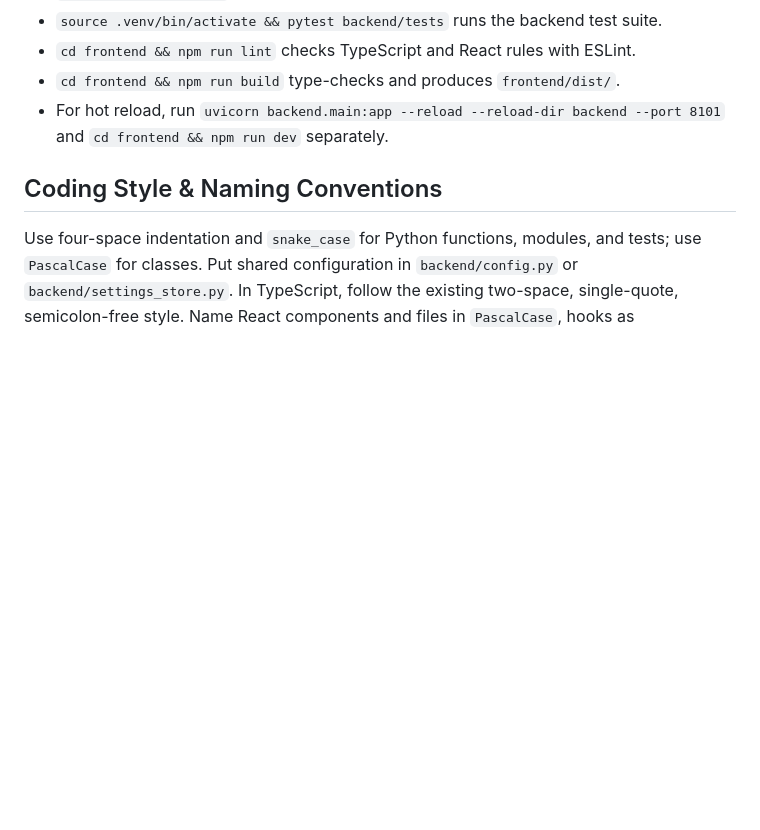
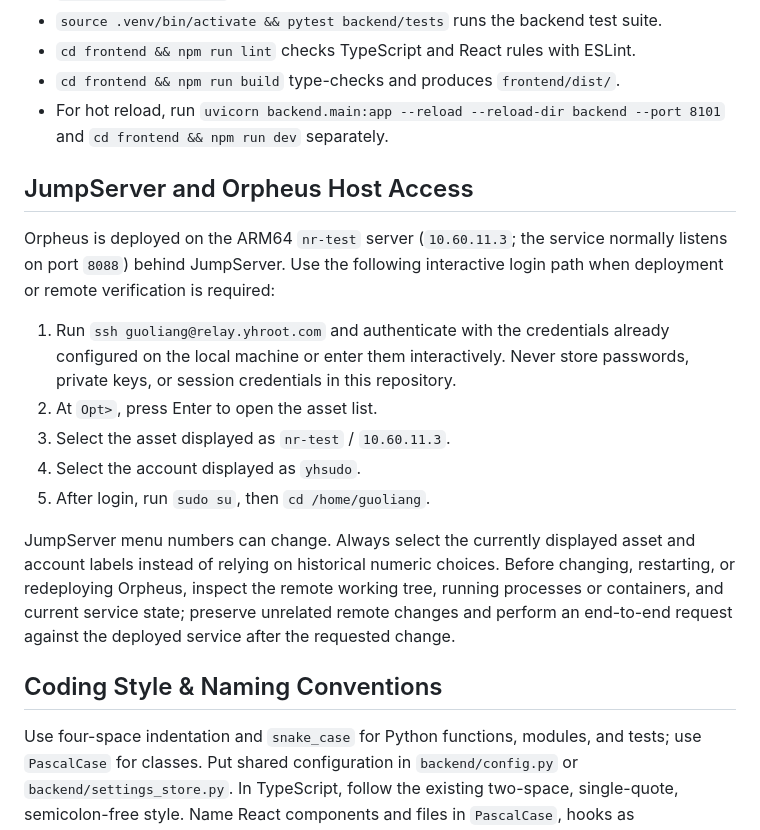
Before and after one commit to visiontrail/FrontierTechSN, a Markdown page: AGENTS.md, the part around the change. Rendered like a GitHub page; blank space fills up the shorter version.

Commit message:
Document nr-test Orpheus access

```diff
--- a/AGENTS.md
+++ b/AGENTS.md
@@ -28,6 +28,18 @@ Every implementation task that changes files MUST end with a git commit before t
 - `cd frontend && npm run build` type-checks and produces `frontend/dist/`.
 - For hot reload, run `uvicorn backend.main:app --reload --reload-dir backend --port 8101` and `cd frontend && npm run dev` separately.
 
+## JumpServer and Orpheus Host Access
+
+Orpheus is deployed on the ARM64 `nr-test` server (`10.60.11.3`; the service normally listens on port `8088`) behind JumpServer. Use the following interactive login path when deployment or remote verification is required:
+
+1. Run `ssh guoliang@relay.yhroot.com` and authenticate with the credentials already configured on the local machine or enter them interactively. Never store passwords, private keys, or session credentials in this repository.
+2. At `Opt>`, press Enter to open the asset list.
+3. Select the asset displayed as `nr-test` / `10.60.11.3`.
+4. Select the account displayed as `yhsudo`.
+5. After login, run `sudo su`, then `cd /home/guoliang`.
+
+JumpServer menu numbers can change. Always select the currently displayed asset and account labels instead of relying on historical numeric choices. Before changing, restarting, or redeploying Orpheus, inspect the remote working tree, running processes or containers, and current service state; preserve unrelated remote changes and perform an end-to-end request against the deployed service after the requested change.
+
 ## Coding Style & Naming Conventions
 
 Use four-space indentation and `snake_case` for Python functions, modules, and tests; use `PascalCase` for classes. Put shared configuration in `backend/config.py` or `backend/settings_store.py`. In TypeScript, follow the existing two-space, single-quote, semicolon-free style. Name React components and files in `PascalCase`, hooks as `useSomething`, and utilities in `camelCase`.
```
